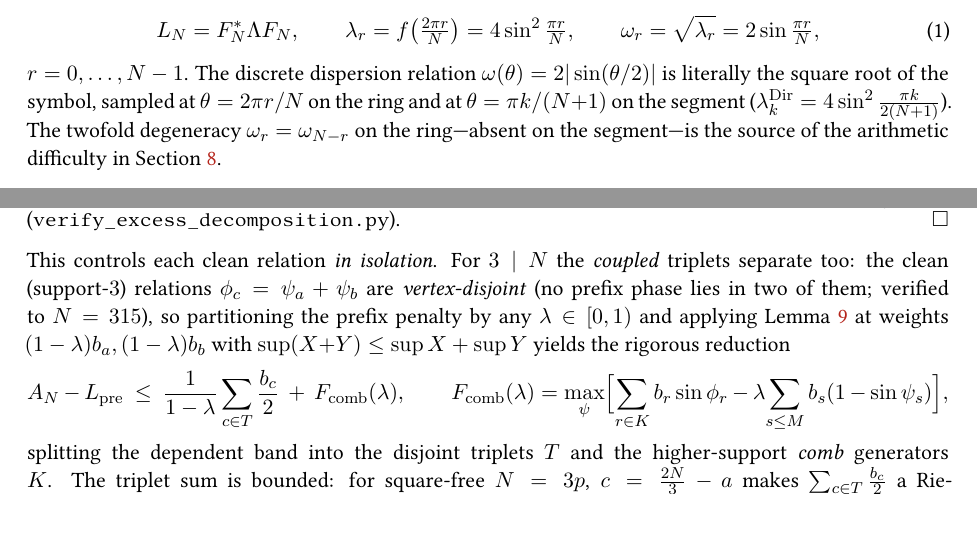
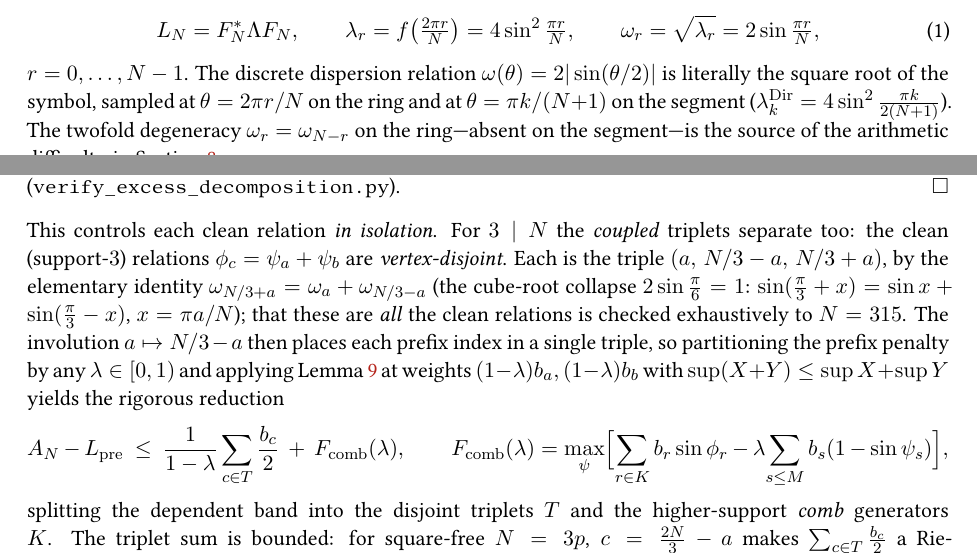
Before and after one commit to ilgrad/large-wave-effect, a LaTeX paper (paper/large-wave-effect.tex, which reads paper/sections/linear.tex): two parts of pages 4 and 12 of 69, joined at a grey line, cut so that both start at the same text, the shorter picture padded with empty space. Compiled offline with pdfLaTeX.

Commit message:
feat(paper): prove vertex-disjointness of the 3|N clean triplets via closed form (a,N/3-a,N/3+a)
Upgrades the chain-split from 'verified to N=315' to PROVED: for all 3|N the clean support-3 relations are exactly (a, N/3-a, N/3+a), by the elementary identity omega_{N/3+a}=omega_a+omega_{N/3-a} (the cube-root collapse 2 sin(pi/6)=1, i.e. sin(pi/3+x)=sin x+sin(pi/3-x)). The involution a<->N/3-a then places each prefix index in a single triple => vertex-disjoint. Corrects an earlier canonicalization slip (c=2N/3-a vs canonical c=N/3+a, the same frequency via r<->N-r, which had made the closed form spuriously 'fail' for 9|N).

That these are ALL the clean relations is checked exhaustively to N=315 (verify_excess_chain_split.py, new closed-form column cf=True for 3|N incl. 9|N,27|N,omega=3). The 3|N chain-split reduction is now rigorous modulo Conway-Jones completeness; the open core remains F_comb (comb generators, omega>=3) = Conjecture conj:excess. PDF 69pp, 0 undefined refs.

```diff
--- a/paper/sections/linear.tex
+++ b/paper/sections/linear.tex
@@ -510,9 +510,12 @@ $\omega_c=\omega_a+\omega_b$), so $g(b_a,b_b,b_c)\le\tfrac{b_c^2}2\cdot\tfrac1{b
 (\texttt{verify\_excess\_decomposition.py}).
 \end{proof}
 \noindent This controls each clean relation \emph{in isolation}. For $3\mid N$ the \emph{coupled} triplets
-separate too: the clean (support-$3$) relations $\phi_c=\psi_a+\psi_b$ are \emph{vertex-disjoint} (no prefix
-phase lies in two of them; verified to $N=315$), so partitioning the prefix penalty by any $\lambda\in[0,1)$
-and applying Lemma~\ref{lem:triplet} at weights $(1-\lambda)b_a,(1-\lambda)b_b$ with
+separate too: the clean (support-$3$) relations $\phi_c=\psi_a+\psi_b$ are \emph{vertex-disjoint}. Each is the
+triple $(a,\,N/3-a,\,N/3+a)$, by the elementary identity $\omega_{N/3+a}=\omega_a+\omega_{N/3-a}$ (the
+cube-root collapse $2\sin\tfrac\pi6=1$: $\sin(\tfrac\pi3+x)=\sin x+\sin(\tfrac\pi3-x)$, $x=\pi a/N$);
+that these are \emph{all} the clean relations is checked exhaustively to $N=315$. The involution
+$a\mapsto N/3-a$ then places each prefix index in a single triple, so partitioning the prefix penalty by any
+$\lambda\in[0,1)$ and applying Lemma~\ref{lem:triplet} at weights $(1-\lambda)b_a,(1-\lambda)b_b$ with
 $\sup(X{+}Y)\le\sup X+\sup Y$ yields the rigorous reduction
 \[
   A_N-L_{\mathrm{pre}}\ \le\ \frac1{1-\lambda}\sum_{c\in T}\frac{b_c}2\ +\ F_{\mathrm{comb}}(\lambda),\qquad
```
Also changed, not shown: paper/large-wave-effect.pdf, 1 other file.
